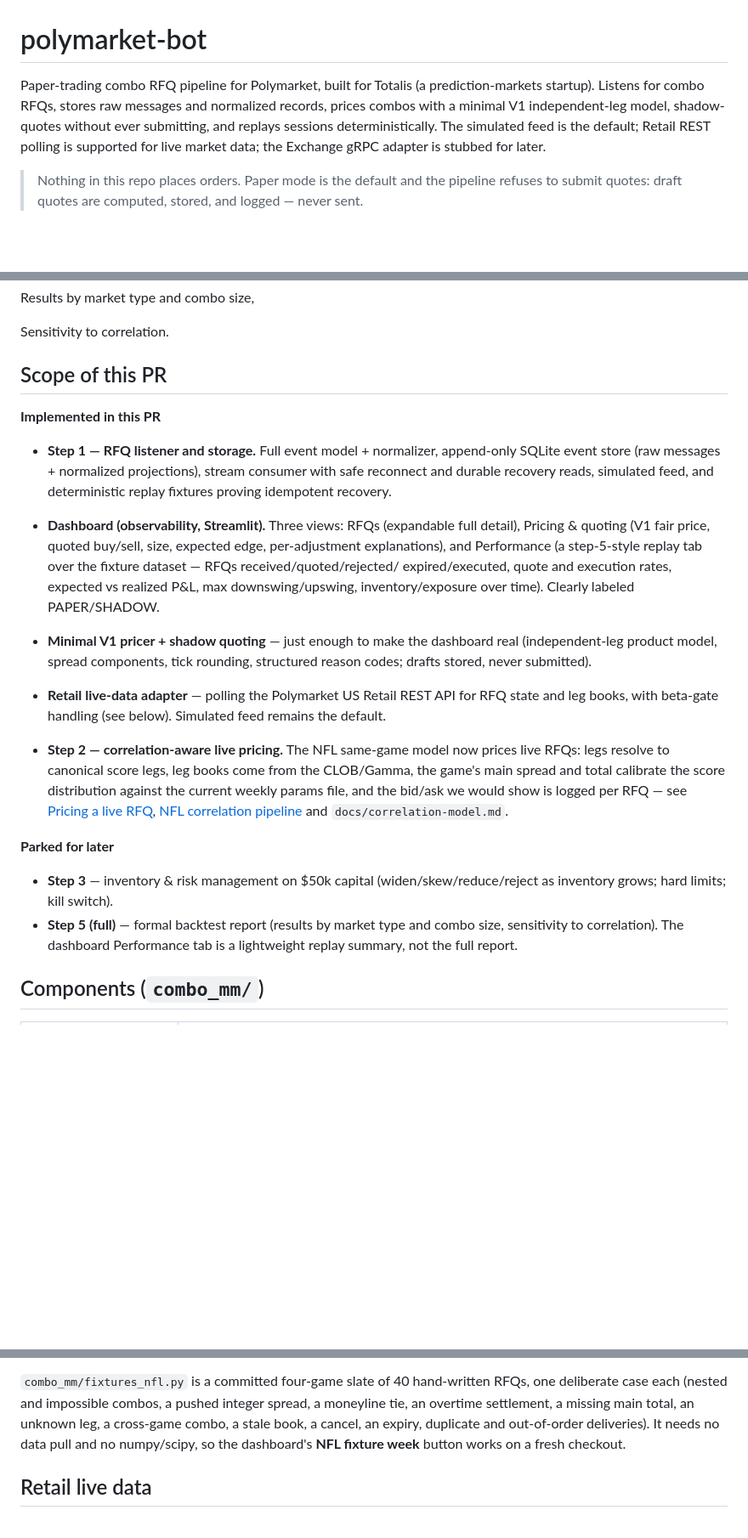
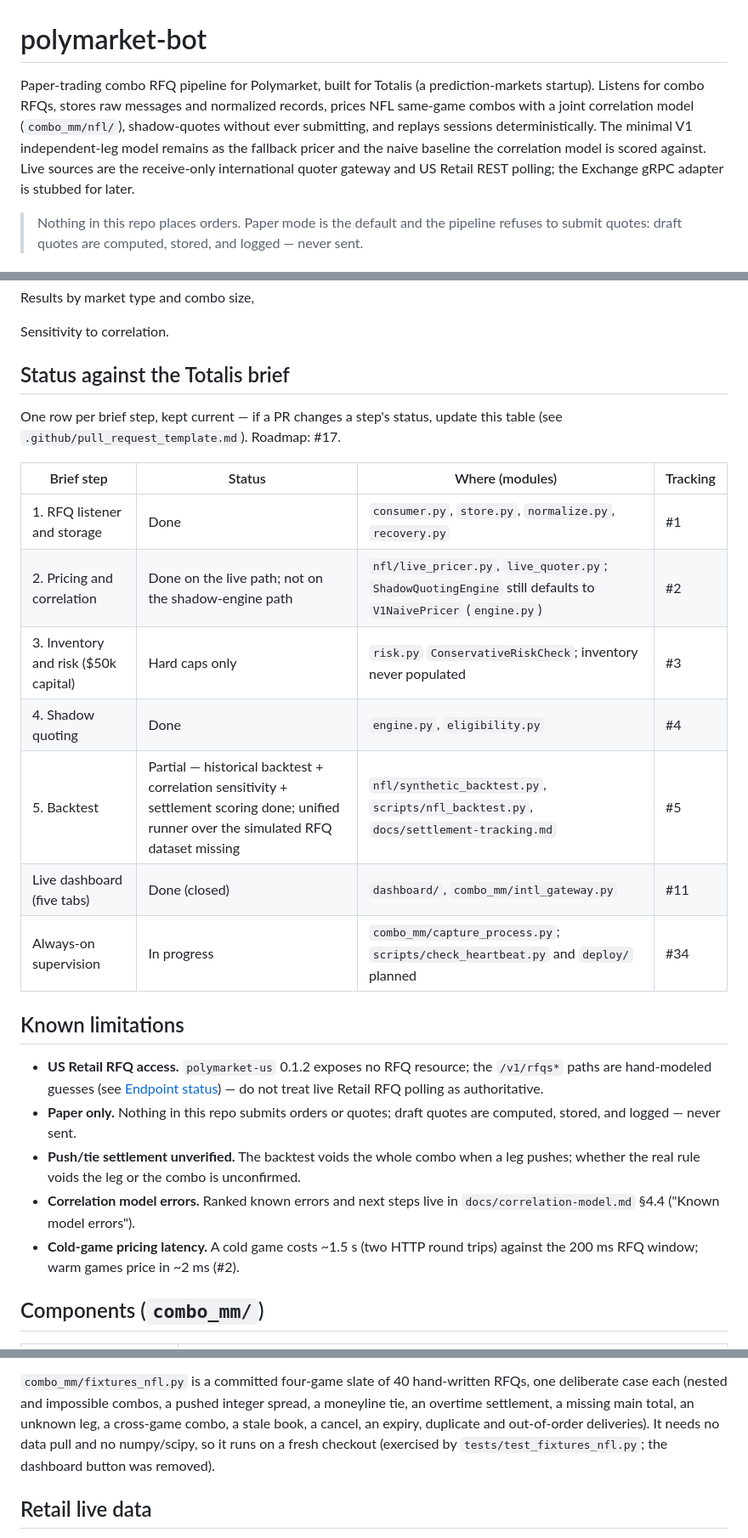
Before and after one commit to andrewhulll/polymarket-bot, a Markdown page: README.md, 3 parts joined by grey strips. Shown at 85% size. Drawn GitHub-style; blank space fills up the shorter version.

Commit message:
Docs: README status-vs-brief table, fix stale claims (#16)
- Replace `## Scope of this PR` with `## Status against the Totalis
  brief`: one row per brief step (Status / Where / Tracking), linking
  #1, #2, #3, #4, #5, #11, #34, plus the #17 roadmap link.
- Add `## Known limitations`: no US Retail RFQ access (hand-modeled
  endpoint guesses), paper only, unverified push/tie settlement,
  correlation-model known errors (docs/correlation-model.md 4.4),
  cold-game ~1.5 s vs the 200 ms RFQ window.
- Fix stale claims: overview leads with the NFL correlation model (V1
  as fallback); dashboard described as five tabs (one list, in
  `## Running`); breakdowns + correlation sensitivity moved out of
  "Parked" (only the unified #5 runner stays parked); live RFQs are
  priced by the NFL model via LiveQuoter/NflLivePricer, with the
  genuine UNRESOLVED_LEG caveat kept.
- `## Running`: `pip install -r requirements-nfl.txt` before
  `streamlit run`, and the verified test count (491, collected on
  main 2026-09-17).
- Remove the "NFL fixture week" dashboard bullet and fix "three
  controls" -> "two": the button was removed by #29; the
  `fixtures_nfl.py` module itself still exists and is tested.
- Add `.github/pull_request_template.md` with a README-status-table
  checkbox, a pytest checkbox, and paper-only / no-credentials
  safety checkboxes.

Every claim verified against main; no sentence contradicts another.
Does not link docs/risk-model.md or docs/backtest.md (do not exist).

```diff
--- a/README.md
+++ b/README.md
@@ -1,10 +1,12 @@
 # polymarket-bot
 
 Paper-trading combo RFQ pipeline for Polymarket, built for Totalis (a prediction-markets startup).
-Listens for combo RFQs, stores raw messages and normalized records, prices combos with a minimal
-V1 independent-leg model, shadow-quotes without ever submitting, and replays sessions
-deterministically. The simulated feed is the default; Retail REST polling is supported for live
-market data; the Exchange gRPC adapter is stubbed for later.
+Listens for combo RFQs, stores raw messages and normalized records, prices NFL same-game combos
+with a joint correlation model (`combo_mm/nfl/`), shadow-quotes without ever submitting, and
+replays sessions deterministically. The minimal V1 independent-leg model remains as the fallback
+pricer and the naive baseline the correlation model is scored against. Live sources are the
+receive-only international quoter gateway and US Retail REST polling; the Exchange gRPC adapter
+is stubbed for later.
 
 > Nothing in this repo places orders. Paper mode is the default and the pipeline refuses to
 > submit quotes: draft quotes are computed, stored, and logged — never sent.
@@ -67,36 +69,34 @@ Results by market type and combo size,
 
 Sensitivity to correlation.
 
-## Scope of this PR
+## Status against the Totalis brief
 
-**Implemented in this PR**
+One row per brief step, kept current — if a PR changes a step's status, update this table
+(see `.github/pull_request_template.md`). Roadmap: #17.
 
-- **Step 1 — RFQ listener and storage.** Full event model + normalizer, append-only SQLite event
-  store (raw messages + normalized projections), stream consumer with safe reconnect and durable
-  recovery reads, simulated feed, and deterministic replay fixtures proving idempotent recovery.
-- **Dashboard (observability, Streamlit).** Three views: RFQs (expandable full detail), Pricing &
-  quoting (V1 fair price, quoted buy/sell, size, expected edge, per-adjustment explanations), and
-  Performance (a step-5-style replay tab over the fixture dataset — RFQs received/quoted/rejected/
-  expired/executed, quote and execution rates, expected vs realized P&L, max downswing/upswing,
-  inventory/exposure over time). Clearly labeled PAPER/SHADOW.
-- **Minimal V1 pricer + shadow quoting** — just enough to make the dashboard real (independent-leg
-  product model, spread components, tick rounding, structured reason codes; drafts stored, never
-  submitted).
-- **Retail live-data adapter** — polling the Polymarket US Retail REST API for RFQ state and leg
-  books, with beta-gate handling (see below). Simulated feed remains the default.
+| Brief step | Status | Where (modules) | Tracking |
+|---|---|---|---|
+| 1. RFQ listener and storage | Done | `consumer.py`, `store.py`, `normalize.py`, `recovery.py` | #1 |
+| 2. Pricing and correlation | Done on the live path; not on the shadow-engine path | `nfl/live_pricer.py`, `live_quoter.py`; `ShadowQuotingEngine` still defaults to `V1NaivePricer` (`engine.py`) | #2 |
+| 3. Inventory and risk ($50k capital) | Hard caps only | `risk.py` `ConservativeRiskCheck`; inventory never populated | #3 |
+| 4. Shadow quoting | Done | `engine.py`, `eligibility.py` | #4 |
+| 5. Backtest | Partial — historical backtest + correlation sensitivity + settlement scoring done; unified runner over the simulated RFQ dataset missing | `nfl/synthetic_backtest.py`, `scripts/nfl_backtest.py`, `docs/settlement-tracking.md` | #5 |
+| Live dashboard (five tabs) | Done (closed) | `dashboard/`, `combo_mm/intl_gateway.py` | #11 |
+| Always-on supervision | In progress | `combo_mm/capture_process.py`; `scripts/check_heartbeat.py` and `deploy/` planned | #34 |
 
-- **Step 2 — correlation-aware live pricing.** The NFL same-game model now prices live RFQs: legs
-  resolve to canonical score legs, leg books come from the CLOB/Gamma, the game's main spread and
-  total calibrate the score distribution against the current weekly params file, and the bid/ask we
-  would show is logged per RFQ — see [Pricing a live RFQ](#pricing-a-live-rfq-the-model-quotes),
-  [NFL correlation pipeline](#nfl-correlation-pipeline-issue-6) and `docs/correlation-model.md`.
+## Known limitations
 
-**Parked for later**
-
-- **Step 3** — inventory & risk management on $50k capital (widen/skew/reduce/reject as inventory
-  grows; hard limits; kill switch).
-- **Step 5 (full)** — formal backtest report (results by market type and combo size, sensitivity to
-  correlation). The dashboard Performance tab is a lightweight replay summary, not the full report.
+- **US Retail RFQ access.** `polymarket-us` 0.1.2 exposes no RFQ resource; the `/v1/rfqs*`
+  paths are hand-modeled guesses (see [Endpoint status](#endpoint-status-2026-09-16)) — do not
+  treat live Retail RFQ polling as authoritative.
+- **Paper only.** Nothing in this repo submits orders or quotes; draft quotes are computed,
+  stored, and logged — never sent.
+- **Push/tie settlement unverified.** The backtest voids the whole combo when a leg pushes;
+  whether the real rule voids the leg or the combo is unconfirmed.
+- **Correlation model errors.** Ranked known errors and next steps live in
+  `docs/correlation-model.md` §4.4 ("Known model errors").
+- **Cold-game pricing latency.** A cold game costs ~1.5 s (two HTTP round trips) against the
+  200 ms RFQ window; warm games price in ~2 ms (#2).
 
 ## Components (`combo_mm/`)
 
@@ -391,8 +389,9 @@ risk or engine module so much as mentions it.
 `combo_mm/fixtures_nfl.py` is a committed four-game slate of 40 hand-written RFQs, one deliberate
 case each (nested and impossible combos, a pushed integer spread, a moneyline tie, an overtime
 settlement, a missing main total, an unknown leg, a cross-game combo, a stale book, a cancel, an
-expiry, duplicate and out-of-order deliveries). It needs no data pull and no numpy/scipy, so the
-dashboard's **NFL fixture week** button works on a fresh checkout.
+expiry, duplicate and out-of-order deliveries). It needs no data pull and no numpy/scipy, so it
+runs on a fresh checkout (exercised by `tests/test_fixtures_nfl.py`; the dashboard button was
+removed).
 
 ## Retail live data
 
```
Also changed, not shown: other parts of README.md (+8 -10 lines), .github/pull_request_template.md (added, +11 -0 lines).
